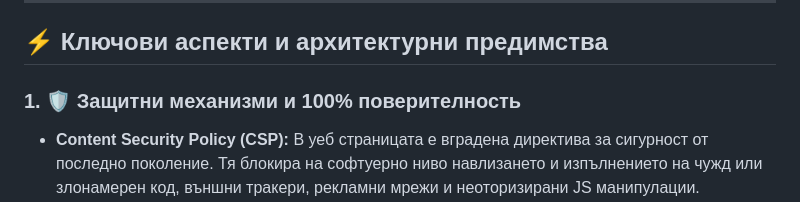
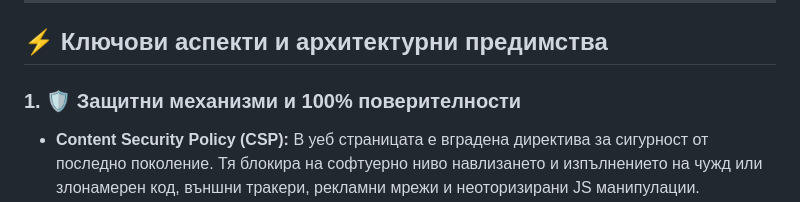
Before and after one commit to bestjobs/bestjobs.bg, a Markdown page: README.md, the part around the change. GitHub-like rendering.

```diff
--- a/README.md
+++ b/README.md
@@ -14,7 +14,7 @@ The project was completed: 0.9%
 
 ## ⚡ Ключови аспекти и архитектурни предимства
 
-### 1. 🛡️ Защитни механизми и 100% поверителность
+### 1. 🛡️ Защитни механизми и 100% поверителности
 * **Content Security Policy (CSP):** В уеб страницата е вградена директива за сигурност от последно поколение. Тя блокира на софтуерно ниво навлизането и изпълнението на чужд или злонамерен код, външни тракери, рекламни мрежи и неоторизирани JS манипулации.
 * **Поверителност и сигурност:** Приложението не съдържа проследяващи кодове, бисквитки (Cookies), аналитични пиксели или връзки към външни сървъри за съхранение. Всички потребителски резултати и изпитни сесии се калкулират локално в паметта, което гарантира анонимност и защита на личните данни.
 
```
